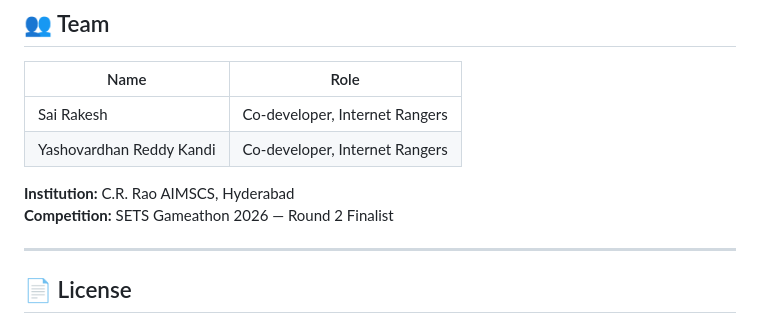
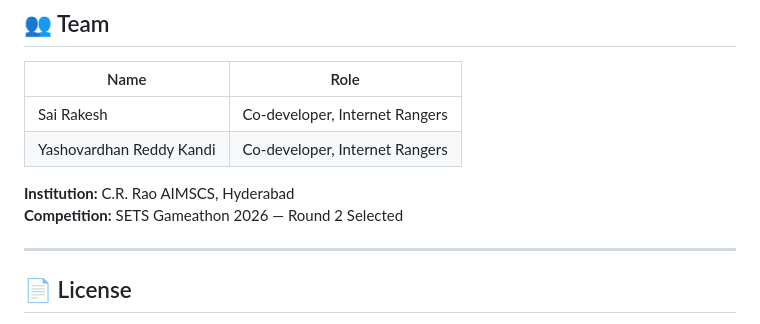
Before and after one commit to YashovardhanReddy001/cyberquest-rpg, a Markdown page: README.md, the part around one of its changes. Rendered like a GitHub page.

Commit message:
Updating a README

```diff
--- a/README.md
+++ b/README.md
@@ -160,7 +160,7 @@ npx serve .
 | Yashovardhan Reddy Kandi | Co-developer, Internet Rangers |
 
 **Institution:** C.R. Rao AIMSCS, Hyderabad
-**Competition:** SETS Gameathon 2026 — Round 2 Finalist
+**Competition:** SETS Gameathon 2026 — Round 2 Selected
 
 ---
 
```
Also changed, not shown: other parts of README.md (+1 -1 lines).
